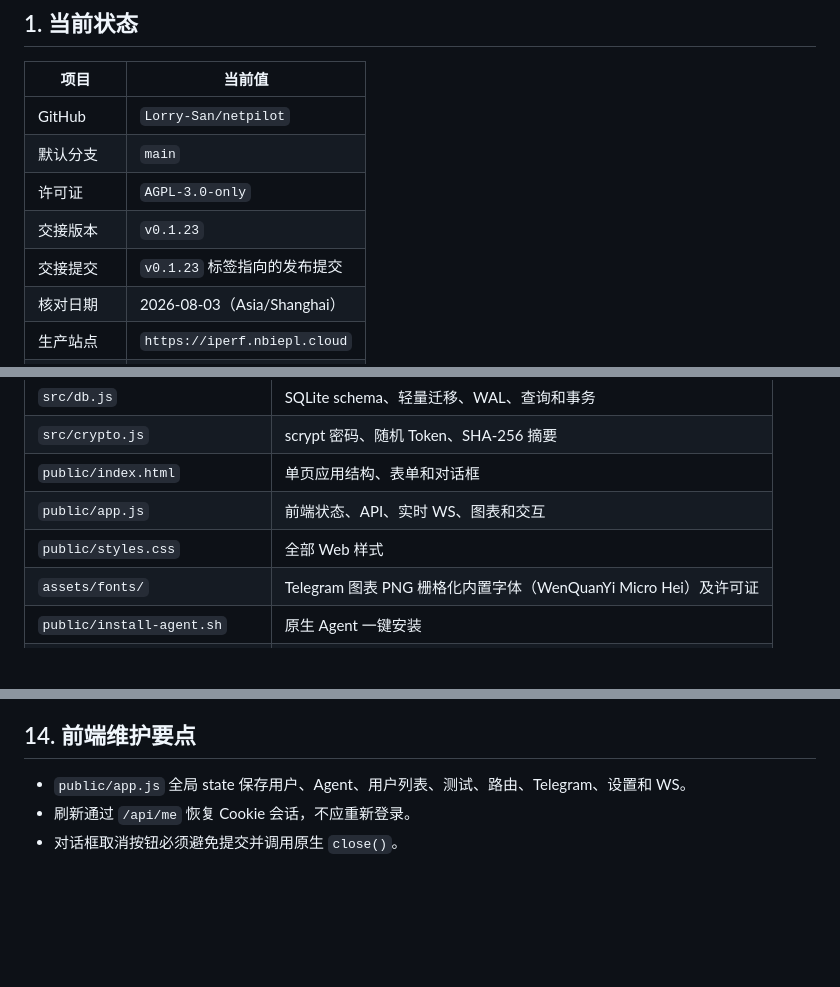
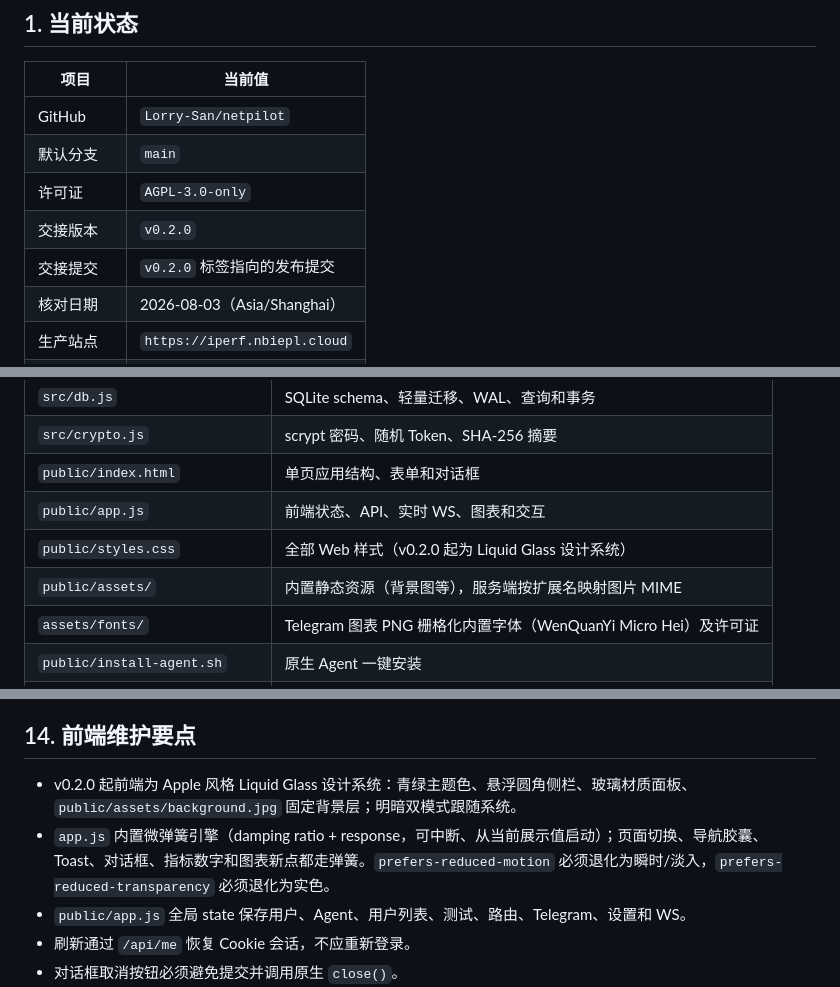
Before and after one commit to Lorry-San/netpilot, a Markdown page: HANDOFF.md, 3 parts joined by grey strips. Rendered like a GitHub page; blank space fills up the shorter version.

Commit message:
chore: release v0.2.0

```diff
--- a/HANDOFF.md
+++ b/HANDOFF.md
@@ -9,8 +9,8 @@
 | GitHub | `Lorry-San/netpilot` |
 | 默认分支 | `main` |
 | 许可证 | `AGPL-3.0-only` |
-| 交接版本 | `v0.1.23` |
-| 交接提交 | `v0.1.23` 标签指向的发布提交 |
+| 交接版本 | `v0.2.0` |
+| 交接提交 | `v0.2.0` 标签指向的发布提交 |
 | 核对日期 | 2026-08-03（Asia/Shanghai） |
 | 生产站点 | `https://iperf.nbiepl.cloud` |
 | 生产主机 | `103.240.198.97` |
@@ -55,7 +55,8 @@ Telegram API <─ long polling ── Node.js 控制端 ── SQLite WAL
 | `src/crypto.js` | scrypt 密码、随机 Token、SHA-256 摘要 |
 | `public/index.html` | 单页应用结构、表单和对话框 |
 | `public/app.js` | 前端状态、API、实时 WS、图表和交互 |
-| `public/styles.css` | 全部 Web 样式 |
+| `public/styles.css` | 全部 Web 样式（v0.2.0 起为 Liquid Glass 设计系统） |
+| `public/assets/` | 内置静态资源（背景图等），服务端按扩展名映射图片 MIME |
 | `assets/fonts/` | Telegram 图表 PNG 栅格化内置字体（WenQuanYi Micro Hei）及许可证 |
 | `public/install-agent.sh` | 原生 Agent 一键安装 |
 | `public/update-agent.sh` | 原生/Docker Agent 更新、校验和、回滚 |
@@ -335,6 +336,8 @@ Agent 发出：`agent.info`、`agent.heartbeat`、`task.stdout/stderr/metric/don
 
 ## 14. 前端维护要点
 
+- v0.2.0 起前端为 Apple 风格 Liquid Glass 设计系统：青绿主题色、悬浮圆角侧栏、玻璃材质面板、`public/assets/background.jpg` 固定背景层；明暗双模式跟随系统。
+- `app.js` 内置微弹簧引擎（damping ratio + response，可中断、从当前展示值启动）；页面切换、导航胶囊、Toast、对话框、指标数字和图表新点都走弹簧。`prefers-reduced-motion` 必须退化为瞬时/淡入，`prefers-reduced-transparency` 必须退化为实色。
 - `public/app.js` 全局 state 保存用户、Agent、用户列表、测试、路由、Telegram、设置和 WS。
 - 刷新通过 `/api/me` 恢复 Cookie 会话，不应重新登录。
 - 对话框取消按钮必须避免提交并调用原生 `close()`。
```
Also changed, not shown: README.md (+2 -0 lines), README.zh-CN.md (+2 -0 lines).
